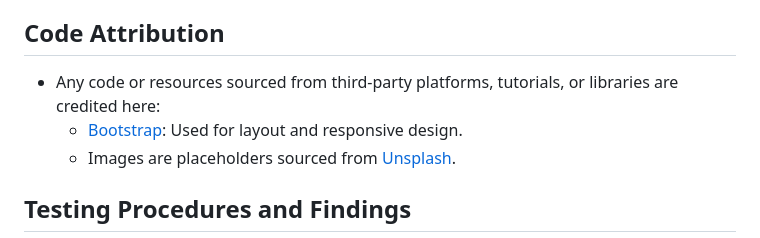
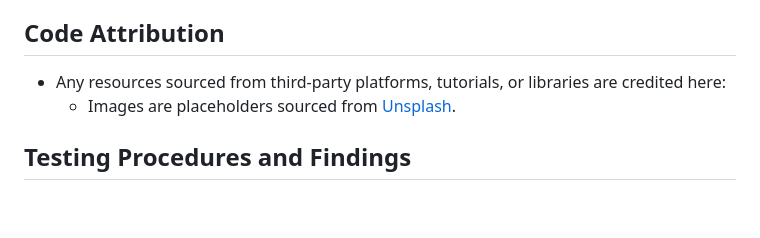
Before and after one commit to ilyasonar/crumbscafe, a Markdown page: README.md, the part around the change. Rendered like a GitHub page; blank space fills up the shorter version.

```diff
--- a/README.md
+++ b/README.md
@@ -32,8 +32,7 @@ This website aims to provide users with a delightful browsing experience, making
 
 ## Code Attribution
 
-- Any code or resources sourced from third-party platforms, tutorials, or libraries are credited here:
-    - [Bootstrap](https://getbootstrap.com/): Used for layout and responsive design.
+- Any resources sourced from third-party platforms, tutorials, or libraries are credited here:
     - Images are placeholders sourced from [Unsplash](https://unsplash.com/).
 
 ## Testing Procedures and Findings
```
